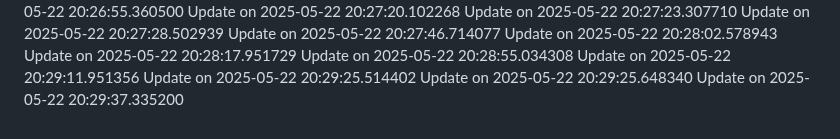
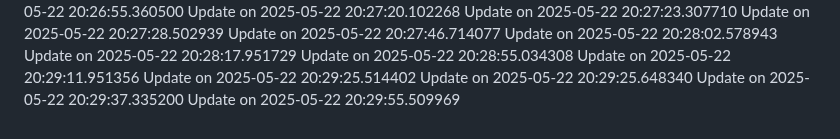
Before and after one commit to nahmad0/nahmadpushes, a Markdown page: README.md, the part around the change. Rendered like a GitHub page.

```diff
--- a/README.md
+++ b/README.md
@@ -103,3 +103,4 @@ Update on 2025-05-22 20:29:11.951356
 Update on 2025-05-22 20:29:25.514402
 Update on 2025-05-22 20:29:25.648340
 Update on 2025-05-22 20:29:37.335200
+Update on 2025-05-22 20:29:55.509969
```
